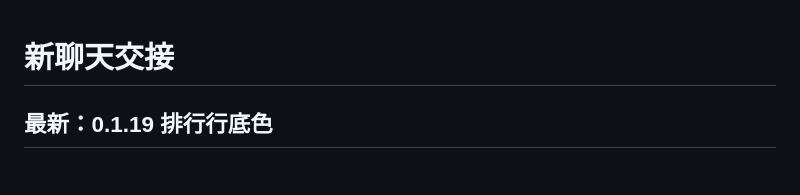
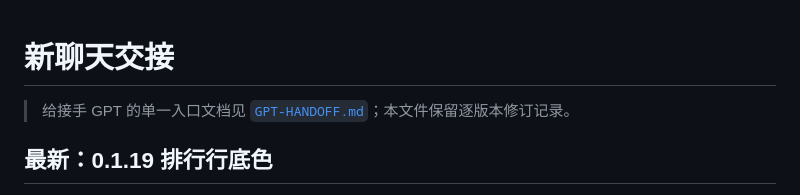
Before and after one commit to Jethuit/SPW-Listen-Stats, a Markdown page: docs/HANDOFF.md, the part around the change. Rendered like a GitHub page.

```diff
--- a/docs/HANDOFF.md
+++ b/docs/HANDOFF.md
@@ -1,4 +1,6 @@
 # 新聊天交接
+
+> 给接手 GPT 的单一入口文档见 [`GPT-HANDOFF.md`](GPT-HANDOFF.md)；本文件保留逐版本修订记录。
 
 ## 最新：0.1.19 排行行底色
 
```
Also changed, not shown: README.md (+1 -1 lines), docs/GPT-HANDOFF.md (added, +287 -0 lines).
